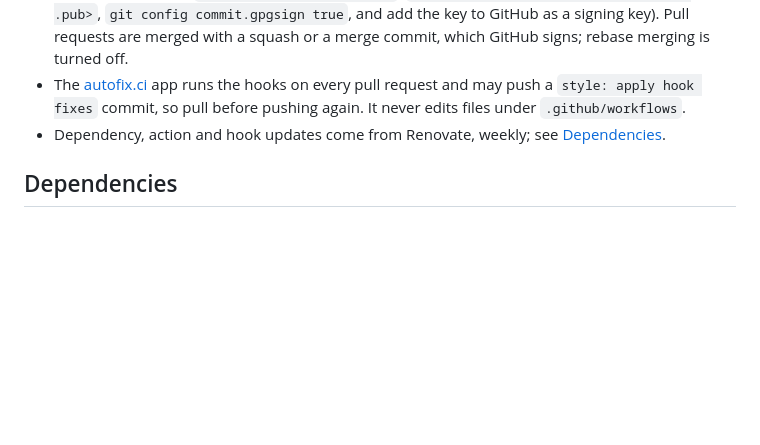
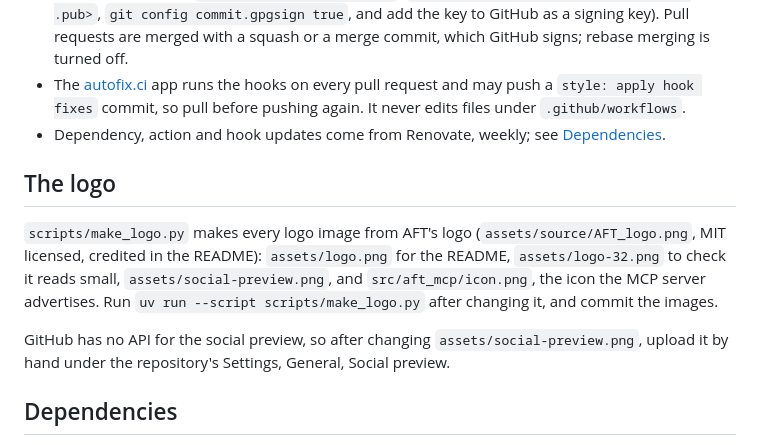
Before and after one commit to samcorky/aft-mcp, a Markdown page: CONTRIBUTING.md, the part around the change. GitHub-like rendering; blank space fills up the shorter version.

```diff
--- a/CONTRIBUTING.md
+++ b/CONTRIBUTING.md
@@ -139,6 +139,17 @@ of the project, so changes to it get extra care:
 - Dependency, action and hook updates come from Renovate, weekly; see
   [Dependencies](#dependencies).
 
+## The logo
+
+`scripts/make_logo.py` makes every logo image from AFT's logo
+(`assets/source/AFT_logo.png`, MIT licensed, credited in the README): `assets/logo.png`
+for the README, `assets/logo-32.png` to check it reads small, `assets/social-preview.png`,
+and `src/aft_mcp/icon.png`, the icon the MCP server advertises. Run
+`uv run --script scripts/make_logo.py` after changing it, and commit the images.
+
+GitHub has no API for the social preview, so after changing `assets/social-preview.png`,
+upload it by hand under the repository's Settings, General, Social preview.
+
 ## Dependencies
 
 Renovate (`.github/renovate.json`) raises updates before 9am (London) on Mondays; its
```
Also changed, not shown: README.md (+6 -0 lines), assets/logo-32.png (added), assets/logo.png (added), assets/social-preview.png (added), assets/source/AFT_logo.png (added), 6 other files.
